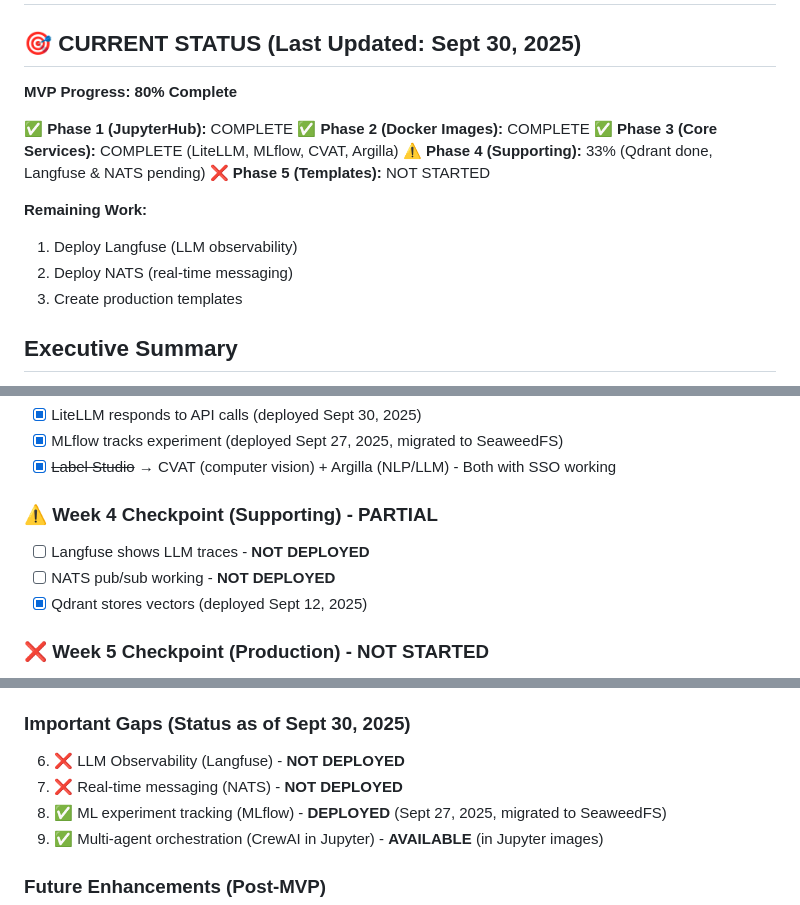
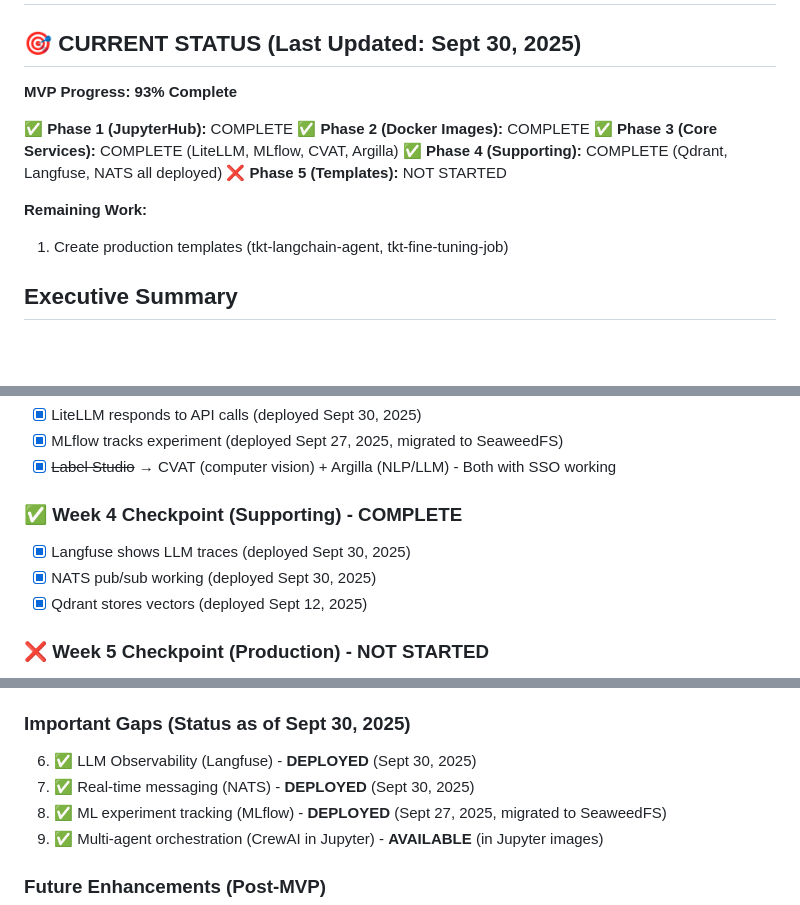
Before and after one commit to thinkube/thinkube, a Markdown page: MVP_FINAL_PLAN.md, 3 parts joined by grey strips. Drawn GitHub-style; blank space fills up the shorter version.

Commit message:
Update MVP: Phase 4 (Supporting Services) complete
- Langfuse deployed and working (Sept 30, 2025)
- NATS already deployed (Sept 30, 2025)
- Qdrant deployed (Sept 12, 2025)
- MVP progress now at 93% complete
- Only Phase 5 (Production Templates) remains

All critical infrastructure is now operational.

🤖 Generated with [Claude Code](https://claude.com/claude-code)

Co-Authored-By: Claude <noreply@anthropic.com>

```diff
--- a/MVP_FINAL_PLAN.md
+++ b/MVP_FINAL_PLAN.md
@@ -2,18 +2,16 @@
 
 ## 🎯 CURRENT STATUS (Last Updated: Sept 30, 2025)
 
-**MVP Progress: 80% Complete**
+**MVP Progress: 93% Complete**
 
 ✅ **Phase 1 (JupyterHub):** COMPLETE
 ✅ **Phase 2 (Docker Images):** COMPLETE
 ✅ **Phase 3 (Core Services):** COMPLETE (LiteLLM, MLflow, CVAT, Argilla)
-⚠️ **Phase 4 (Supporting):** 33% (Qdrant done, Langfuse & NATS pending)
+✅ **Phase 4 (Supporting):** COMPLETE (Qdrant, Langfuse, NATS all deployed)
 ❌ **Phase 5 (Templates):** NOT STARTED
 
 **Remaining Work:**
-1. Deploy Langfuse (LLM observability)
-2. Deploy NATS (real-time messaging)
-3. Create production templates
+1. Create production templates (tkt-langchain-agent, tkt-fine-tuning-job)
 
 ## Executive Summary
 
@@ -229,9 +227,9 @@ Notebook Development → Test → Export → Template → Production
 - [x] MLflow tracks experiment (deployed Sept 27, 2025, migrated to SeaweedFS)
 - [x] ~~Label Studio~~ → CVAT (computer vision) + Argilla (NLP/LLM) - Both with SSO working
 
-### ⚠️ Week 4 Checkpoint (Supporting) - PARTIAL
-- [ ] Langfuse shows LLM traces - **NOT DEPLOYED**
-- [ ] NATS pub/sub working - **NOT DEPLOYED**
+### ✅ Week 4 Checkpoint (Supporting) - COMPLETE
+- [x] Langfuse shows LLM traces (deployed Sept 30, 2025)
+- [x] NATS pub/sub working (deployed Sept 30, 2025)
 - [x] Qdrant stores vectors (deployed Sept 12, 2025)
 
 ### ❌ Week 5 Checkpoint (Production) - NOT STARTED
@@ -278,8 +276,8 @@ graph TD
 5. ✅ Agent frameworks (LangChain in Jupyter) - **AVAILABLE** (tk-jupyter-ml-cpu/gpu images)
 
 ### Important Gaps (Status as of Sept 30, 2025)
-6. ❌ LLM Observability (Langfuse) - **NOT DEPLOYED**
-7. ❌ Real-time messaging (NATS) - **NOT DEPLOYED**
+6. ✅ LLM Observability (Langfuse) - **DEPLOYED** (Sept 30, 2025)
+7. ✅ Real-time messaging (NATS) - **DEPLOYED** (Sept 30, 2025)
 8. ✅ ML experiment tracking (MLflow) - **DEPLOYED** (Sept 27, 2025, migrated to SeaweedFS)
 9. ✅ Multi-agent orchestration (CrewAI in Jupyter) - **AVAILABLE** (in Jupyter images)
 
```
